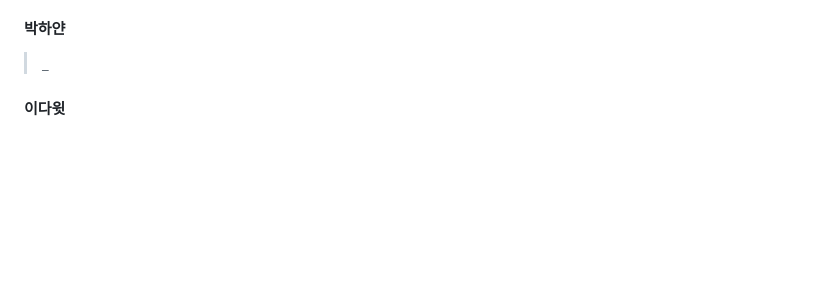
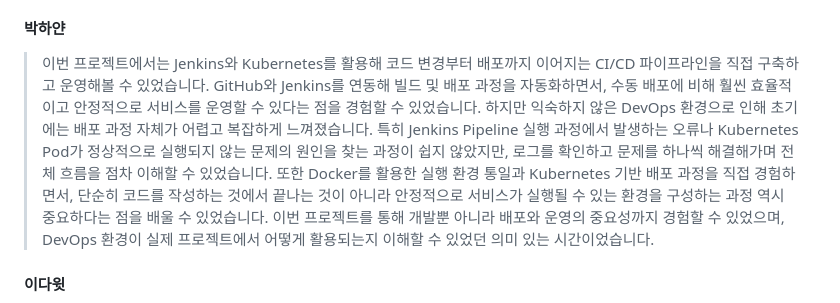
Before and after one commit to beyond-sw-camp/be25-4th-Semicolon-BeatBuddy, a Markdown page: README.md, the part around the change. Drawn GitHub-style; blank space fills up the shorter version.

Commit message:
Revise README with project insights and learnings
Updated project summary to reflect CI/CD pipeline experiences and challenges faced during deployment and operation.

```diff
--- a/README.md
+++ b/README.md
@@ -475,7 +475,7 @@ pipeline {
  채팅 서버를 Replica 2개로 확장했을 때 사용자가 서로 다른 Pod에 연결될 경우 WebSocket 세션 정보가 분리되어 메시지 동기화가 이루어지지 않아, 새로고침 이후에야 메시지가 조회되는 문제가 발생했습니다. 이를 통해 수평 확장 환경에서는 Pod 간 메시지 이벤트를 공유할 수 있는 구조가 반드시 필요하다는 점을 배울 수 있었습니다. 향후에는 Kafka 또는 Redis Pub/Sub 기반의 메시지 브로커를 도입하여 분산 환경에서도 안정적인 실시간 통신 구조를 구현해보고자 합니다.
 
 #### 박하얀
-> _
+> 이번 프로젝트에서는 Jenkins와 Kubernetes를 활용해 코드 변경부터 배포까지 이어지는 CI/CD 파이프라인을 직접 구축하고 운영해볼 수 있었습니다. GitHub와 Jenkins를 연동해 빌드 및 배포 과정을 자동화하면서, 수동 배포에 비해 훨씬 효율적이고 안정적으로 서비스를 운영할 수 있다는 점을 경험할 수 있었습니다. 하지만 익숙하지 않은 DevOps 환경으로 인해 초기에는 배포 과정 자체가 어렵고 복잡하게 느껴졌습니다. 특히 Jenkins Pipeline 실행 과정에서 발생하는 오류나 Kubernetes Pod가 정상적으로 실행되지 않는 문제의 원인을 찾는 과정이 쉽지 않았지만, 로그를 확인하고 문제를 하나씩 해결해가며 전체 흐름을 점차 이해할 수 있었습니다. 또한 Docker를 활용한 실행 환경 통일과 Kubernetes 기반 배포 과정을 직접 경험하면서, 단순히 코드를 작성하는 것에서 끝나는 것이 아니라 안정적으로 서비스가 실행될 수 있는 환경을 구성하는 과정 역시 중요하다는 점을 배울 수 있었습니다. 이번 프로젝트를 통해 개발뿐 아니라 배포와 운영의 중요성까지 경험할 수 있었으며, DevOps 환경이 실제 프로젝트에서 어떻게 활용되는지 이해할 수 있었던 의미 있는 시간이었습니다.
 
 #### 이다윗
 > 이번 프로젝트에서 Jenkins와 ArgoCD를 활용해 코드 푸시부터 배포까지 전 과정을 자동화했습니다. 덕분에 수동 배포의 번거로움을 없애고 개발에만 집중할 수 있는 환경을 만들었습니다. 특히 로컬 DB 자료를 쿠버네티스 MariaDB(StatefulSet)로 안전하게 옮기고, 서버가 재시작되어도 데이터가 유지되도록 저장소를 연결하도록 했습니다. 배포 후 로컬에서는 잘 되던 기능들이 서버 환경에서 작동하지 않는 시행착오도 겪었지만, Ingress 설정과 네트워크 경로를 하나하나 대조하며 설정을 맞춘 끝에 문제를 해결했습니다. 이 과정을 통해 개발 환경과 운영 인프라의 차이를 깊이 이해하게 되었고, 프로젝트의 안정성을 한 단계 높이는 성과를 얻었습니다.
```
